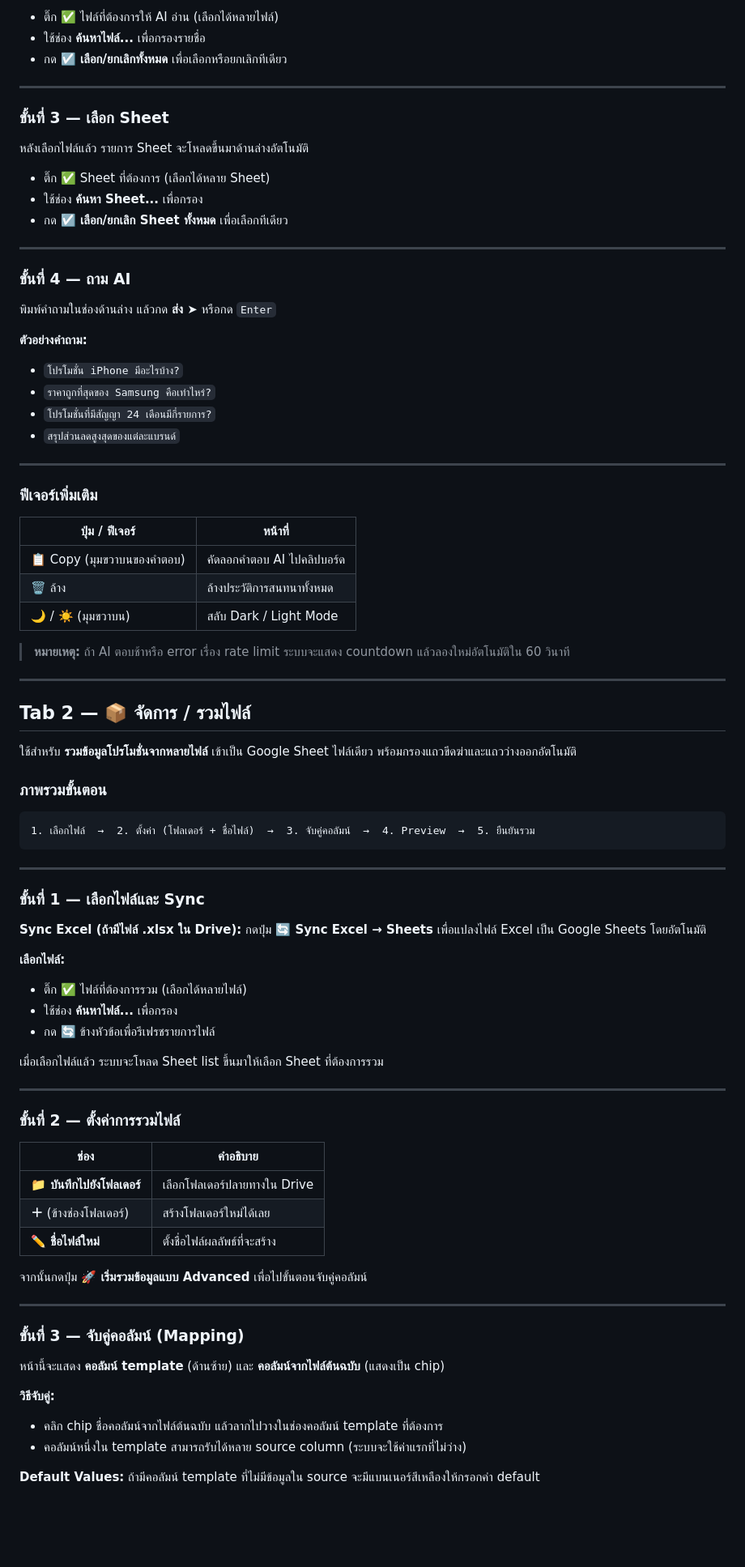
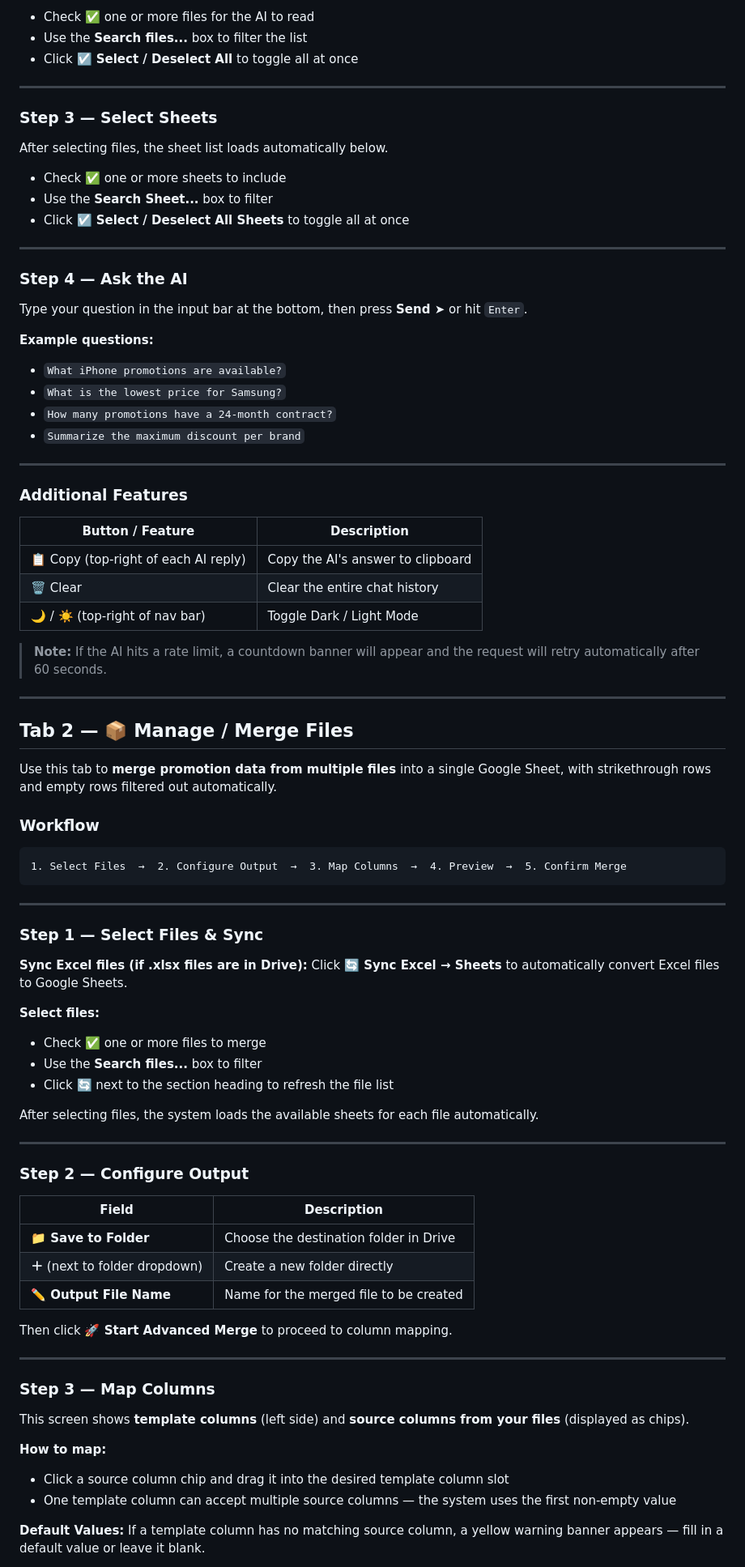
Before and after one commit to aomaom001/gas-merge-engine, a Markdown page: README.md, the part around one of its changes. Shown at 81% size. Rendered like a GitHub page; blank space fills up the shorter version.

Commit message:
Update README.md: translate content to English and enhance structure for clarity

````diff
--- a/README.md
+++ b/README.md
@@ -36,90 +86,90 @@
 
-- ติ๊ก ✅ ไฟล์ที่ต้องการให้ AI อ่าน (เลือกได้หลายไฟล์)
-- ใช้ช่อง **ค้นหาไฟล์...** เพื่อกรองรายชื่อ
-- กด **☑️ เลือก/ยกเลิกทั้งหมด** เพื่อเลือกหรือยกเลิกทีเดียว
+- Check ✅ one or more files for the AI to read
+- Use the **Search files...** box to filter the list
+- Click **☑️ Select / Deselect All** to toggle all at once
 
 ---
 
-### ขั้นที่ 3 — เลือก Sheet
+### Step 3 — Select Sheets
 
-หลังเลือกไฟล์แล้ว รายการ Sheet จะโหลดขึ้นมาด้านล่างอัตโนมัติ
+After selecting files, the sheet list loads automatically below.
 
-- ติ๊ก ✅ Sheet ที่ต้องการ (เลือกได้หลาย Sheet)
-- ใช้ช่อง **ค้นหา Sheet...** เพื่อกรอง
-- กด **☑️ เลือก/ยกเลิก Sheet ทั้งหมด** เพื่อเลือกทีเดียว
+- Check ✅ one or more sheets to include
+- Use the **Search Sheet...** box to filter
+- Click **☑️ Select / Deselect All Sheets** to toggle all at once
 
 ---
 
-### ขั้นที่ 4 — ถาม AI
+### Step 4 — Ask the AI
 
-พิมพ์คำถามในช่องด้านล่าง แล้วกด **ส่ง ➤** หรือกด `Enter`
+Type your question in the input bar at the bottom, then press **Send ➤** or hit `Enter`.
 
-**ตัวอย่างคำถาม:**
-- `โปรโมชั่น iPhone มีอะไรบ้าง?`
-- `ราคาถูกที่สุดของ Samsung คือเท่าไหร่?`
-- `โปรโมชั่นที่มีสัญญา 24 เดือนมีกี่รายการ?`
-- `สรุปส่วนลดสูงสุดของแต่ละแบรนด์`
+**Example questions:**
+- `What iPhone promotions are available?`
+- `What is the lowest price for Samsung?`
+- `How many promotions have a 24-month contract?`
+- `Summarize the maximum discount per brand`
 
 ---
 
-### ฟีเจอร์เพิ่มเติม
+### Additional Features
 
-| ปุ่ม / ฟีเจอร์ | หน้าที่ |
+| Button / Feature | Description |
 |---|---|
-| 📋 Copy (มุมขวาบนของคำตอบ) | คัดลอกคำตอบ AI ไปคลิปบอร์ด |
-| 🗑️ ล้าง | ล้างประวัติการสนทนาทั้งหมด |
-| 🌙 / ☀️ (มุมขวาบน) | สลับ Dark / Light Mode |
+| 📋 Copy (top-right of each AI reply) | Copy the AI's answer to clipboard |
+| 🗑️ Clear | Clear the entire chat history |
+| 🌙 / ☀️ (top-right of nav bar) | Toggle Dark / Light Mode |
 
-> **หมายเหตุ:** ถ้า AI ตอบช้าหรือ error เรื่อง rate limit ระบบจะแสดง countdown แล้วลองใหม่อัตโนมัติใน 60 วินาที
+> **Note:** If the AI hits a rate limit, a countdown banner will appear and the request will retry automatically after 60 seconds.
 
 ---
 
-## Tab 2 — 📦 จัดการ / รวมไฟล์
+## Tab 2 — 📦 Manage / Merge Files
 
-ใช้สำหรับ **รวมข้อมูลโปรโมชั่นจากหลายไฟล์** เข้าเป็น Google Sheet ไฟล์เดียว พร้อมกรองแถวขีดฆ่าและแถวว่างออกอัตโนมัติ
+Use this tab to **merge promotion data from multiple files** into a single Google Sheet, with strikethrough rows and empty rows filtered out automatically.
 
-### ภาพรวมขั้นตอน
+### Workflow
 
 ```
-1. เลือกไฟล์  →  2. ตั้งค่า (โฟลเดอร์ + ชื่อไฟล์)  →  3. จับคู่คอลัมน์  →  4. Preview  →  5. ยืนยันรวม
+1. Select Files  →  2. Configure Output  →  3. Map Columns  →  4. Preview  →  5. Confirm Merge
 ```
 
 ---
 
-### ขั้นที่ 1 — เลือกไฟล์และ Sync
+### Step 1 — Select Files & Sync
 
-**Sync Excel (ถ้ามีไฟล์ .xlsx ใน Drive):**
-กดปุ่ม **🔄 Sync Excel → Sheets** เพื่อแปลงไฟล์ Excel เป็น Google Sheets โดยอัตโนมัติ
+**Sync Excel files (if .xlsx files are in Drive):**
+Click **🔄 Sync Excel → Sheets** to automatically convert Excel files to Google Sheets.
 
-**เลือกไฟล์:**
-- ติ๊ก ✅ ไฟล์ที่ต้องการรวม (เลือกได้หลายไฟล์)
-- ใช้ช่อง **ค้นหาไฟล์...** เพื่อกรอง
-- กด 🔄 ข้างหัวข้อเพื่อรีเฟรชรายการไฟล์
+**Select files:**
+- Check ✅ one or more files to merge
+- Use the **Search files...** box to filter
+- Click 🔄 next to the section heading to refresh the file list
 
-เมื่อเลือกไฟล์แล้ว ระบบจะโหลด Sheet list ขึ้นมาให้เลือก Sheet ที่ต้องการรวม
+After selecting files, the system loads the available sheets for each file automatically.
 
 ---
 
-### ขั้นที่ 2 — ตั้งค่าการรวมไฟล์
+### Step 2 — Configure Output
 
-| ช่อง | คำอธิบาย |
+| Field | Description |
 |---|---|
-| **📁 บันทึกไปยังโฟลเดอร์** | เลือกโฟลเดอร์ปลายทางใน Drive |
-| **＋** (ข้างช่องโฟลเดอร์) | สร้างโฟลเดอร์ใหม่ได้เลย |
-| **✏️ ชื่อไฟล์ใหม่** | ตั้งชื่อไฟล์ผลลัพธ์ที่จะสร้าง |
+| **📁 Save to Folder** | Choose the destination folder in Drive |
+| **＋** (next to folder dropdown) | Create a new folder directly |
+| **✏️ Output File Name** | Name for the merged file to be created |
 
-จากนั้นกดปุ่ม **🚀 เริ่มรวมข้อมูลแบบ Advanced** เพื่อไปขั้นตอนจับคู่คอลัมน์
+Then click **🚀 Start Advanced Merge** to proceed to column mapping.
 
 ---
 
-### ขั้นที่ 3 — จับคู่คอลัมน์ (Mapping)
+### Step 3 — Map Columns
 
-หน้านี้จะแสดง **คอลัมน์ template** (ด้านซ้าย) และ **คอลัมน์จากไฟล์ต้นฉบับ** (แสดงเป็น chip)
+This screen shows **template columns** (left side) and **source columns from your files** (displayed as chips).
 
-**วิธีจับคู่:**
-- คลิก chip ชื่อคอลัมน์จากไฟล์ต้นฉบับ แล้วลากไปวางในช่องคอลัมน์ template ที่ต้องการ
-- คอลัมน์หนึ่งใน template สามารถรับได้หลาย source column (ระบบจะใช้ค่าแรกที่ไม่ว่าง)
+**How to map:**
+- Click a source column chip and drag it into the desired template column slot
+- One template column can accept multiple source columns — the system uses the first non-empty value
 
 **Default Values:**
-ถ้ามีคอลัมน์ template ที่ไม่มีข้อมูลใน source จะมีแบนเนอร์สีเหลืองให้กรอกค่า default
+If a template column has no matching source column, a yellow warning banner appears — fill in a default value or leave it blank.
 
````
Also changed, not shown: other parts of README.md (+91 -39 lines).
